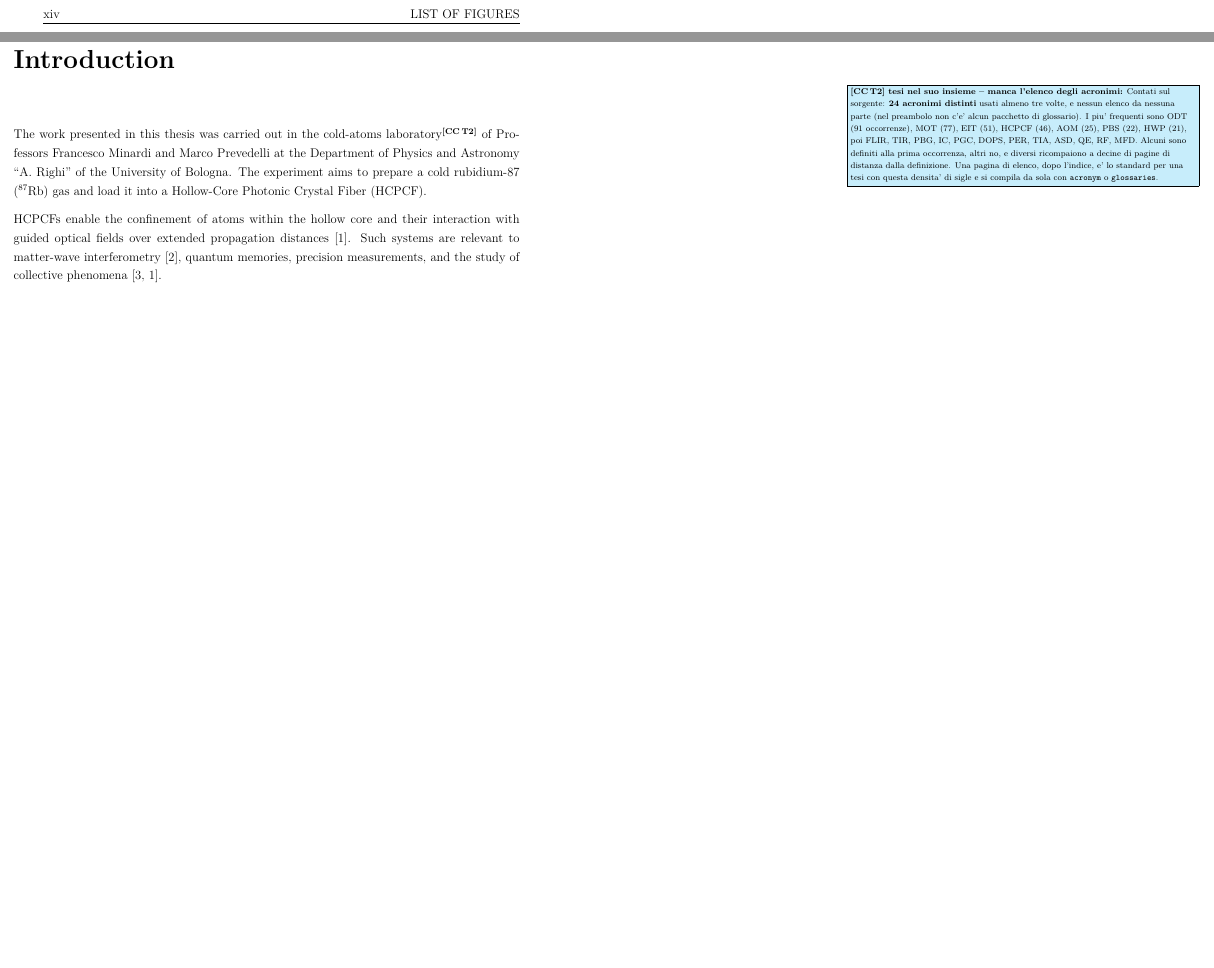
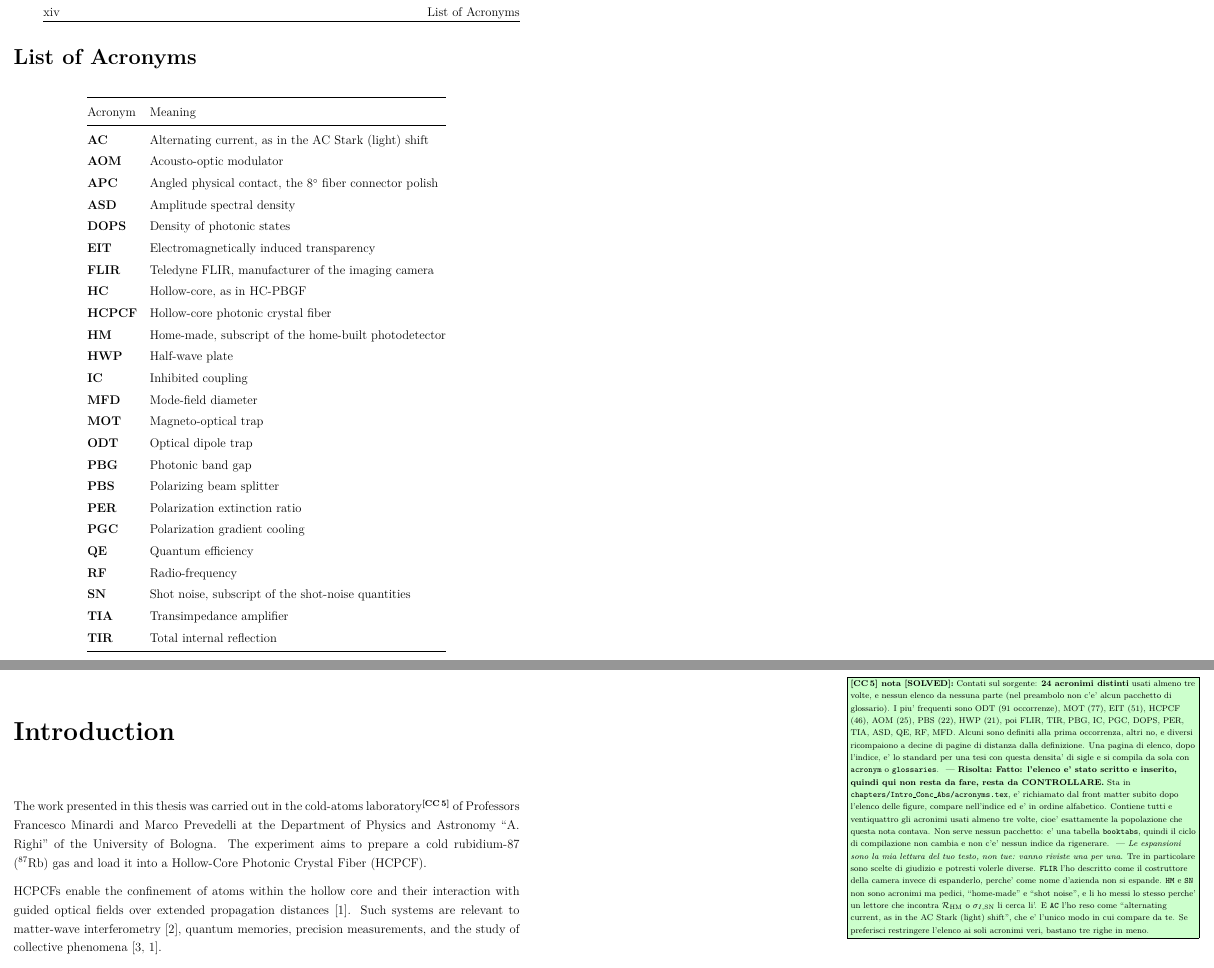
Before and after one commit to valepioli/Thesis, a LaTeX thesis (Master-Thesis-main/thesis_main.tex, which reads Master-Thesis-main/chapters/Intro_Conc_Abs/acronyms.tex, Master-Thesis-main/chapters/Intro_Conc_Abs/introduction.tex): two parts of pages 18 and 19 of 37, joined at a grey line, cut at the place of the change, the shorter picture padded with empty space. Compiled offline with pdfLaTeX; a LaTeX package or settings file that is missing is left out.

Commit message:
Test Claude Code notes 36
Aggiunto l'elenco degli acronimi, invece di limitarmi a chiederlo.

Sta in chapters/Intro_Conc_Abs/acronyms.tex, richiamato dal front matter
subito dopo l'elenco delle figure, con la sua voce nell'indice e in ordine
alfabetico. Contiene tutti e ventiquattro gli acronimi usati almeno tre volte,
cioe' esattamente la popolazione che la nota contava, con i criteri di
measure.py. E' una tabella booktabs: nessun pacchetto nuovo, nessun indice da
rigenerare, il ciclo di compilazione non cambia. Verificato che compare nel
PDF con tutte e ventiquattro le righe.

Le espansioni le ho ricavate dal suo testo, quindi la nota adesso dice che
sono da rivedere e nomina le tre scelte di giudizio: FLIR e' descritto come il
costruttore invece di essere espanso, perche' come nome d'azienda non si
espande; HM e SN non sono acronimi ma pedici, home-made e shot noise, e li ho
messi lo stesso perche' chi incontra R con pedice HM li cerca li'; AC e' reso
come alternating current, che e' l'unico modo in cui compare.

Poi la verifica di tutte le note che era stata chiesta. Le tre automatiche
sono pulite: nessuna nota aperta su testo che lei ha cambiato, nessun problema
strutturale, e le 32 note di MD identiche byte per byte. La verifica manuale
ha invece trovato che la sua ultima revisione aveva fatto invecchiare altri
sedici numeri, e li ho rimisurati tutti: capitolo 1 da 9780 a 9817 parole e da
71 a 70 citazioni, capitolo 3 da 6478 a 6502, il front matter da 940 a 956, la
sezione sul conveyor belt da 2177 a 2235, le citazioni della sezione trappole
da 26 a 25 e quindi anche il 19 su 26 di Grimm, le parole dopo la sezione
fibre da 7645 a 7660, hollow core senza trattino da 12 a 13, e le figure che
adesso sono 55 anche nel sorgente perche' l'appendice e' vuota.

Questa volta ho controllato anche la coerenza INTERNA delle note che portano
piu' numeri, che e' l'errore che avevo fatto l'altra volta aggiornando i
totali e non gli addendi: 956 piu' 9817 piu' 13161 piu' 6502, con 9817 piu'
13161 uguale a 22978 e diviso 6502 uguale a 3.53, cioe' il 3.5 a 1 che la nota
dichiara. Le note gia' risolte conservano di proposito i numeri d'epoca,
perche' registrano com'era il testo quando il rilievo e' stato fatto.

21 controlli, 1 fallito, che resta la matematica nuda nell'argomento opzionale
del titolo. Note: revisori 101, generali 18, tesi 7, MD 32 invariate.

```diff
--- /dev/null
+++ b/Master-Thesis-main/chapters/Intro_Conc_Abs/acronyms.tex
@@ -0,0 +1,41 @@
+%* #########################################################
+%* ### List of acronyms
+%* Ordered alphabetically. Includes every acronym or subscript label used
+%* three or more times in the thesis.
+\section*{List of Acronyms}
+\@mkboth{List of Acronyms}{List of Acronyms}
+\addcontentsline{toc}{chapter}{List of Acronyms}
+
+\begin{center}
+\renewcommand{\arraystretch}{1.15}
+\begin{tabular}{@{}>{\bfseries}l l@{}}
+\toprule
+\textnormal{Acronym} & Meaning \\
+\midrule
+AC    & Alternating current, as in the AC Stark (light) shift \\
+AOM   & Acousto-optic modulator \\
+APC   & Angled physical contact, the $8^\circ$ fiber connector polish \\
+ASD   & Amplitude spectral density \\
+DOPS  & Density of photonic states \\
+EIT   & Electromagnetically induced transparency \\
+FLIR  & Teledyne FLIR, manufacturer of the imaging camera \\
+HC    & Hollow-core, as in HC-PBGF \\
+HCPCF & Hollow-core photonic crystal fiber \\
+HM    & Home-made, subscript of the home-built photodetector \\
+HWP   & Half-wave plate \\
+IC    & Inhibited coupling \\
+MFD   & Mode-field diameter \\
+MOT   & Magneto-optical trap \\
+ODT   & Optical dipole trap \\
+PBG   & Photonic band gap \\
+PBS   & Polarizing beam splitter \\
+PER   & Polarization extinction ratio \\
+PGC   & Polarization gradient cooling \\
+QE    & Quantum efficiency \\
+RF    & Radio-frequency \\
+SN    & Shot noise, subscript of the shot-noise quantities \\
+TIA   & Transimpedance amplifier \\
+TIR   & Total internal reflection \\
+\bottomrule
+\end{tabular}
+\end{center}
--- a/Master-Thesis-main/chapters/Intro_Conc_Abs/introduction.tex
+++ b/Master-Thesis-main/chapters/Intro_Conc_Abs/introduction.tex
@@ -7,7 +7,7 @@
 \addcontentsline{toc}{chapter}{Introduction}
 \markboth{Introduction}{}
 
-The work presented in this thesis was carried out in the cold-atoms laboratory\CCthesis{manca l'elenco degli acronimi}{Contati sul sorgente: \textbf{24 acronimi distinti} usati almeno tre volte, e nessun elenco da nessuna parte (nel preambolo non c'e' alcun pacchetto di glossario). I piu' frequenti sono ODT (91 occorrenze), MOT (77), EIT (51), HCPCF (46), AOM (25), PBS (22), HWP (21), poi FLIR, TIR, PBG, IC, PGC, DOPS, PER, TIA, ASD, QE, RF, MFD. Alcuni sono definiti alla prima occorrenza, altri no, e diversi ricompaiono a decine di pagine di distanza dalla definizione. Una pagina di elenco, dopo l'indice, e' lo standard per una tesi con questa densita' di sigle e si compila da sola con \texttt{acronym} o \texttt{glossaries}.} of Professors Francesco Minardi and Marco Prevedelli at the Department of Physics and Astronomy ``A. Righi'' of the University of Bologna. The experiment aims to prepare a cold rubidium-87 ($^{87}$Rb) gas and load it into a Hollow-Core Photonic Crystal Fiber (HCPCF).
+The work presented in this thesis was carried out in the cold-atoms laboratory\CCnotesolved{manca l'elenco degli acronimi}{Contati sul sorgente: \textbf{24 acronimi distinti} usati almeno tre volte, e nessun elenco da nessuna parte (nel preambolo non c'e' alcun pacchetto di glossario). I piu' frequenti sono ODT (91 occorrenze), MOT (77), EIT (51), HCPCF (46), AOM (25), PBS (22), HWP (21), poi FLIR, TIR, PBG, IC, PGC, DOPS, PER, TIA, ASD, QE, RF, MFD. Alcuni sono definiti alla prima occorrenza, altri no, e diversi ricompaiono a decine di pagine di distanza dalla definizione. Una pagina di elenco, dopo l'indice, e' lo standard per una tesi con questa densita' di sigle e si compila da sola con \texttt{acronym} o \texttt{glossaries}.}{\textbf{Fatto: l'elenco e' stato scritto e inserito, quindi qui non resta da fare, resta da CONTROLLARE.} Sta in \texttt{chapters/Intro\_Conc\_Abs/acronyms.tex}, e' richiamato dal front matter subito dopo l'elenco delle figure, compare nell'indice ed e' in ordine alfabetico. Contiene tutti e ventiquattro gli acronimi usati almeno tre volte, cioe' esattamente la popolazione che questa nota contava. Non serve nessun pacchetto: e' una tabella \texttt{booktabs}, quindi il ciclo di compilazione non cambia e non c'e' nessun indice da rigenerare. ~--- \emph{Le espansioni sono la mia lettura del tuo testo, non tue: vanno riviste una per una.} Tre in particolare sono scelte di giudizio e potresti volerle diverse. \texttt{FLIR} l'ho descritto come il costruttore della camera invece di espanderlo, perche' come nome d'azienda non si espande. \texttt{HM} e \texttt{SN} non sono acronimi ma pedici, ``home-made'' e ``shot noise'', e li ho messi lo stesso perche' un lettore che incontra $\mathcal{R}_{\mathrm{HM}}$ o $\sigma_{I,\mathrm{SN}}$ li cerca li'. E \texttt{AC} l'ho reso come ``alternating current, as in the AC Stark (light) shift'', che e' l'unico modo in cui compare da te. Se preferisci restringere l'elenco ai soli acronimi veri, bastano tre righe in meno.} of Professors Francesco Minardi and Marco Prevedelli at the Department of Physics and Astronomy ``A. Righi'' of the University of Bologna. The experiment aims to prepare a cold rubidium-87 ($^{87}$Rb) gas and load it into a Hollow-Core Photonic Crystal Fiber (HCPCF).
 
 HCPCFs enable the confinement of atoms within the hollow core and their interaction with guided optical fields over extended propagation distances \cite{Wang2025}. Such systems are relevant to matter-wave interferometry \cite{Xin:18}, quantum memories, precision measurements, and the study of collective phenomena \cite{Fasser:24,Wang2025}.
 
```
Also changed, not shown: Master-Thesis-main/chapters/Chapter_1/cap1_Conveyor_belt.tex (+1 -1 lines), Master-Thesis-main/chapters/Chapter_1/cap1_EIT.tex (+1 -1 lines), Master-Thesis-main/chapters/Chapter_1/cap1_HCPCF.tex (+2 -2 lines), Master-Thesis-main/chapters/Chapter_1/cap1_trapping.tex (+1 -1 lines), Master-Thesis-main/chapters/Chapter_2/cap2_MOT.tex (+1 -1 lines), Master-Thesis-main/chapters/Chapter_3/cap3_MOL_TEMP.tex (+1 -1 lines), Master-Thesis-main/chapters/Chapter_3/cap3_POLARIZATION.tex (+1 -1 lines), Master-Thesis-main/chapters/Intro_Conc_Abs/abstract.tex (+1 -1 lines), Master-Thesis-main/thesis_main.tex (+5 -0 lines), 9 other files.
